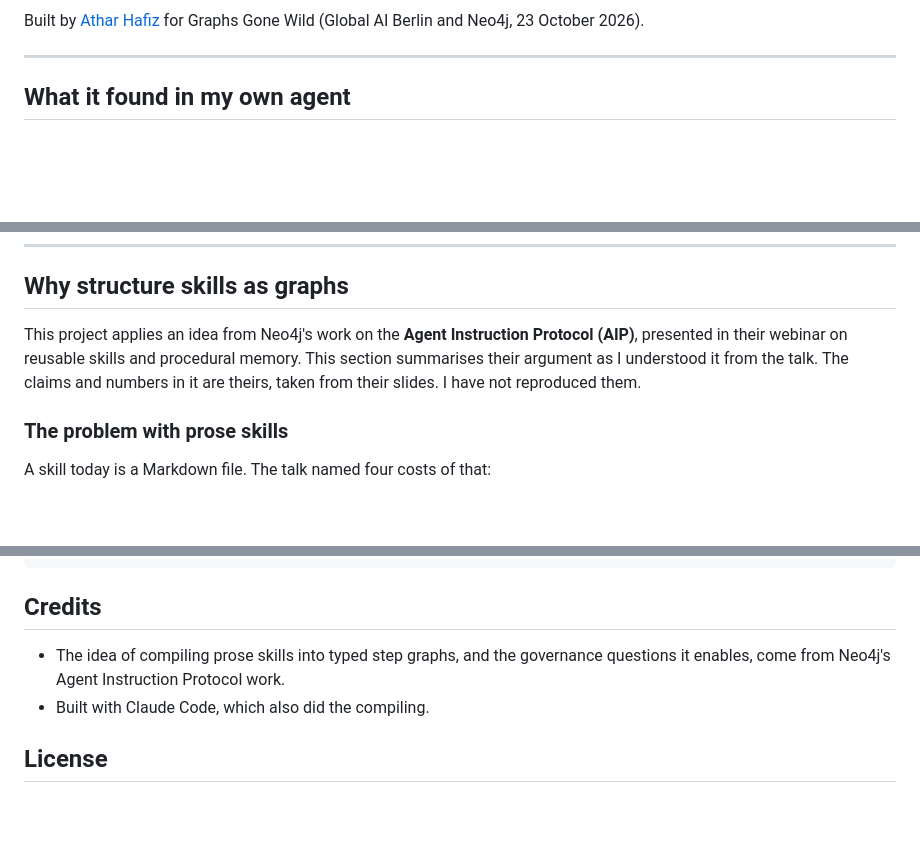
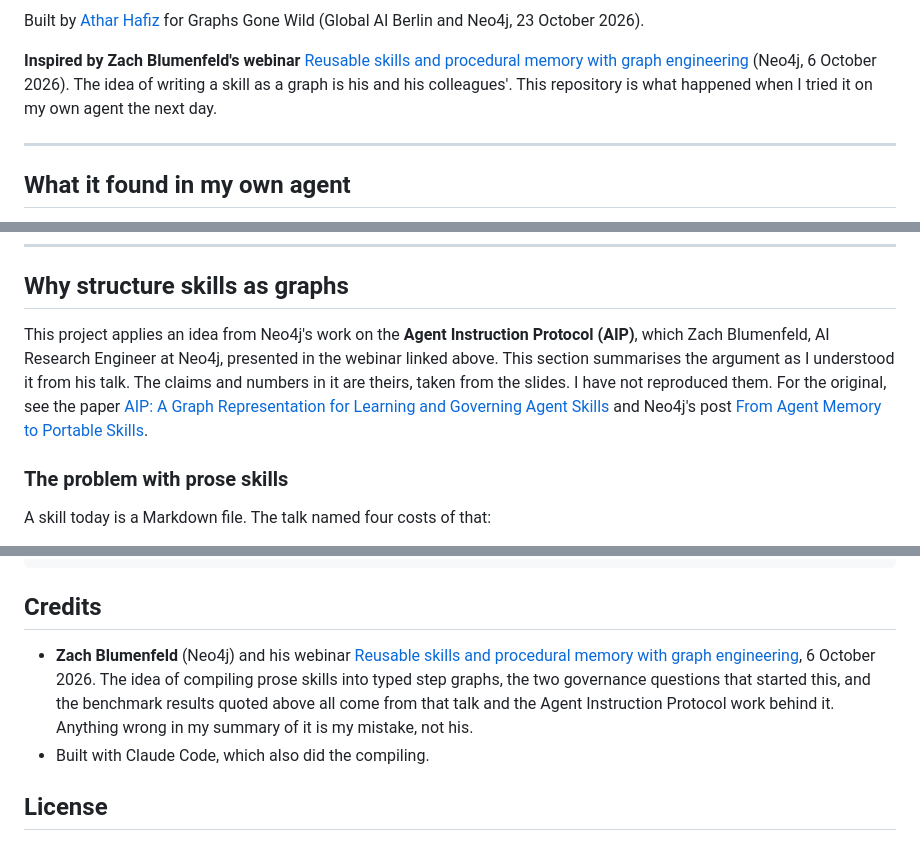
Before and after one commit to atharux/skill-graph, a Markdown page: README.md, 3 parts joined by grey strips. Rendered like a GitHub page; blank space fills up the shorter version.

Commit message:
Credit Zach Blumenfeld's webinar and link the AIP sources
Co-Authored-By: Claude Opus 5.5 <noreply@anthropic.com>

```diff
--- a/README.md
+++ b/README.md
@@ -14,6 +14,12 @@ them?" becomes a query with an answer.
 
 Built by [Athar Hafiz](https://atharux.com) for Graphs Gone Wild (Global AI Berlin
 and Neo4j, 23 October 2026).
+
+**Inspired by Zach Blumenfeld's webinar**
+[Reusable skills and procedural memory with graph engineering](https://go.neo4j.com/WBR-EDU-261006-Procedural-knowledge_Registration.html)
+(Neo4j, 6 October 2026). The idea of writing a skill as a graph is his and his
+colleagues'. This repository is what happened when I tried it on my own agent the
+next day.
 
 ---
 
@@ -43,9 +49,13 @@ returns **five** steps. The other ten contain client details and stay private.
 ## Why structure skills as graphs
 
 This project applies an idea from Neo4j's work on the **Agent Instruction Protocol
-(AIP)**, presented in their webinar on reusable skills and procedural memory. This
-section summarises their argument as I understood it from the talk. The claims and
-numbers in it are theirs, taken from their slides. I have not reproduced them.
+(AIP)**, which Zach Blumenfeld, AI Research Engineer at Neo4j, presented in the
+webinar linked above. This section summarises the argument as I understood it from
+his talk. The claims and numbers in it are theirs, taken from the slides. I have not
+reproduced them. For the original, see the paper
+[AIP: A Graph Representation for Learning and Governing Agent Skills](https://tldr.takara.ai/p/2606.04781)
+and Neo4j's post
+[From Agent Memory to Portable Skills](https://neo4j.com/blog/genai/from-agent-memory-to-portable-skills/).
 
 ### The problem with prose skills
 
@@ -270,8 +280,12 @@ docs/                           the viewer and the playground (served by GitHub
 
 ## Credits
 
-- The idea of compiling prose skills into typed step graphs, and the governance
-  questions it enables, come from Neo4j's Agent Instruction Protocol work.
+- **Zach Blumenfeld** (Neo4j) and his webinar
+  [Reusable skills and procedural memory with graph engineering](https://go.neo4j.com/WBR-EDU-261006-Procedural-knowledge_Registration.html),
+  6 October 2026. The idea of compiling prose skills into typed step graphs, the two
+  governance questions that started this, and the benchmark results quoted above all
+  come from that talk and the Agent Instruction Protocol work behind it. Anything
+  wrong in my summary of it is my mistake, not his.
 - Built with Claude Code, which also did the compiling.
 
 ## License
```
